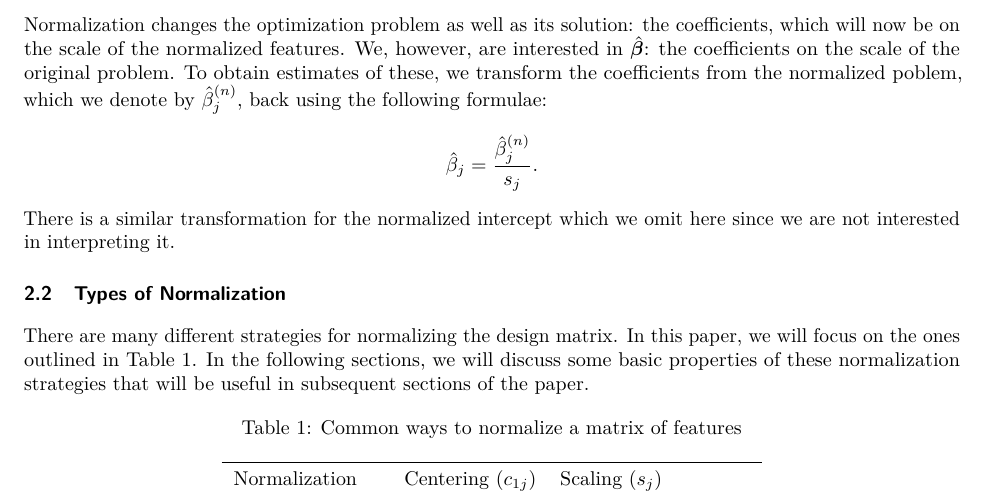
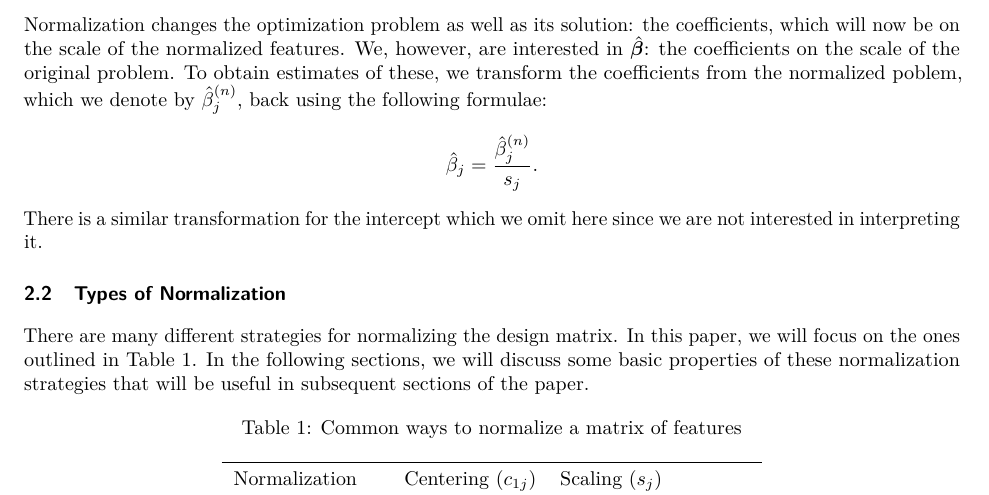
Before and after one commit to jolars/normreg, a LaTeX paper (paper/main.tex, which reads paper/tex/preliminaries.tex): part of page 3 of 20, cut so that both start at the same text. Compiled offline with pdfLaTeX.

Commit message:
chore: remove "normalized"

```diff
--- a/paper/tex/preliminaries.tex
+++ b/paper/tex/preliminaries.tex
@@ -24,7 +24,7 @@ Normalization changes the optimization problem as well as its solution: the coef
 \[
   \hat\beta_j = \frac{\hat\beta^{(n)}_j}{s_j}.
 \]
-There is a similar transformation for the normalized intercept which we omit here since we are not interested in interpreting it.
+There is a similar transformation for the intercept which we omit here since we are not interested in interpreting it.
 
 \subsection{Types of Normalization}
 
```
